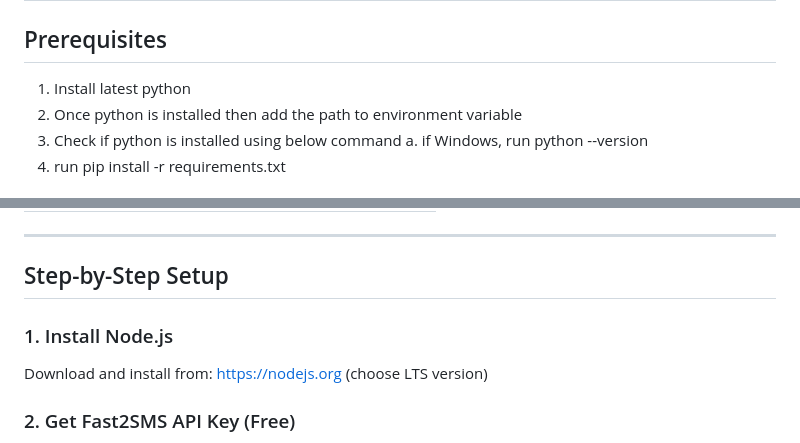
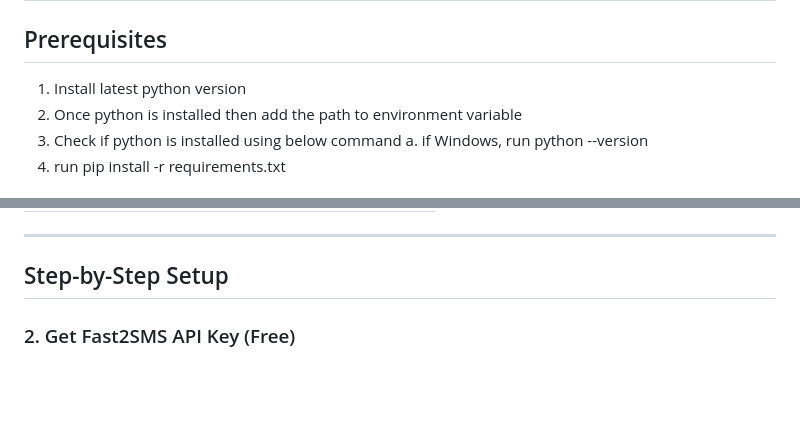
Before and after one commit to sahuvivek128/Sahu-Vastar-Bhandar, a Markdown page: README.md, 2 parts joined by grey strips. GitHub-like rendering; blank space fills up the shorter version.

```diff
--- a/README.md
+++ b/README.md
@@ -2,7 +2,7 @@
 ## Real OTP Login via Fast2SMS
 ## Prerequisites
 
-1. Install latest python
+1. Install latest python version
 2. Once python is installed then add the path to environment variable
 3. Check if python is installed using below command
     a. if Windows, run python --version
@@ -25,9 +25,6 @@
 ---
 
 ## Step-by-Step Setup
-
-### 1. Install Node.js
-Download and install from: https://nodejs.org (choose LTS version)
 
 ### 2. Get Fast2SMS API Key (Free)
 1. Go to https://www.fast2sms.com
```
